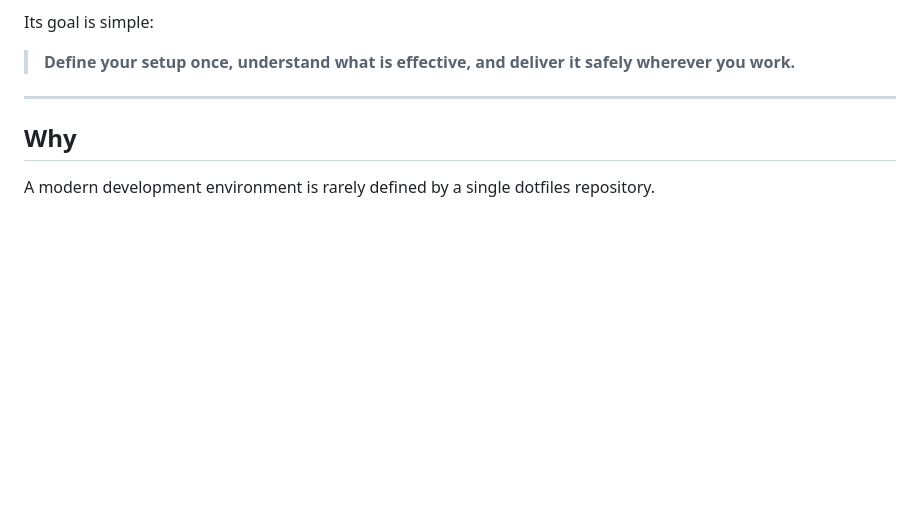
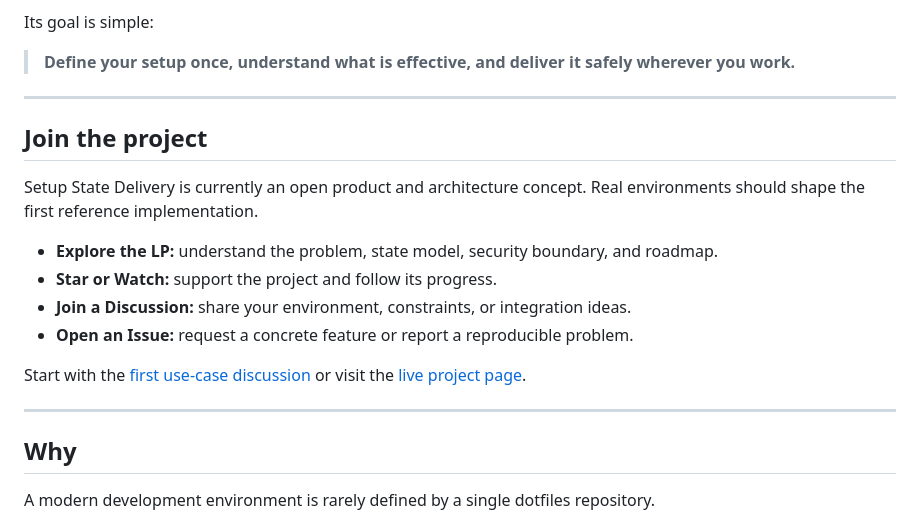
Before and after one commit to asopitech-labs/setup-state-delivery, a Markdown page: README.md, the part around one of its changes. GitHub-like rendering; blank space fills up the shorter version.

Commit message:
Add project links and participation guide

```diff
--- a/README.md
+++ b/README.md
@@ -24,6 +26,19 @@ Setup State Delivery manages not only configuration files, but the **state that
 Its goal is simple:
 
 > **Define your setup once, understand what is effective, and deliver it safely wherever you work.**
+
+---
+
+## Join the project
+
+Setup State Delivery is currently an open product and architecture concept. Real environments should shape the first reference implementation.
+
+- **Explore the LP:** understand the problem, state model, security boundary, and roadmap.
+- **Star or Watch:** support the project and follow its progress.
+- **Join a Discussion:** share your environment, constraints, or integration ideas.
+- **Open an Issue:** request a concrete feature or report a reproducible problem.
+
+Start with the [first use-case discussion](https://github.com/asopitech-labs/setup-state-delivery/discussions) or visit the [live project page](https://asopitech-labs.github.io/setup-state-delivery/).
 
 ---
 
```
Also changed, not shown: other parts of README.md (+2 -0 lines).
